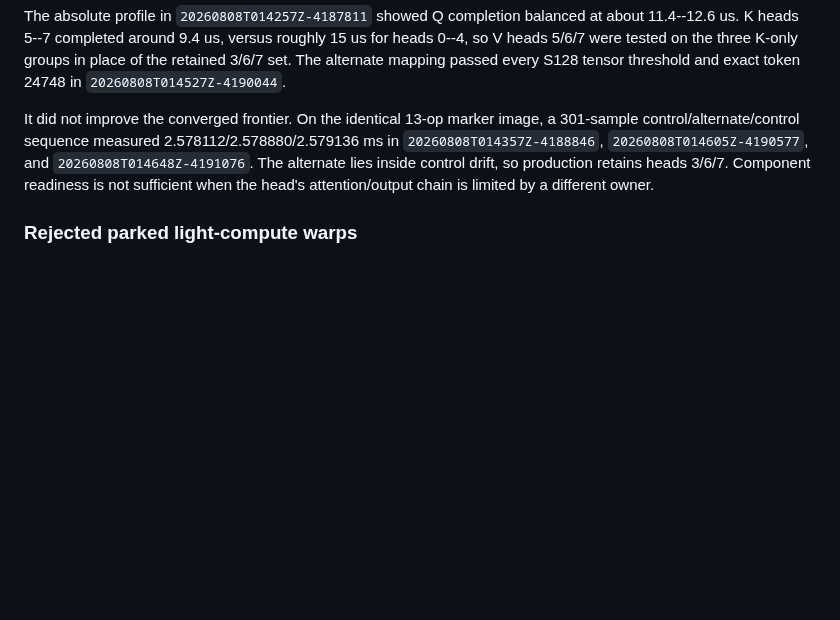
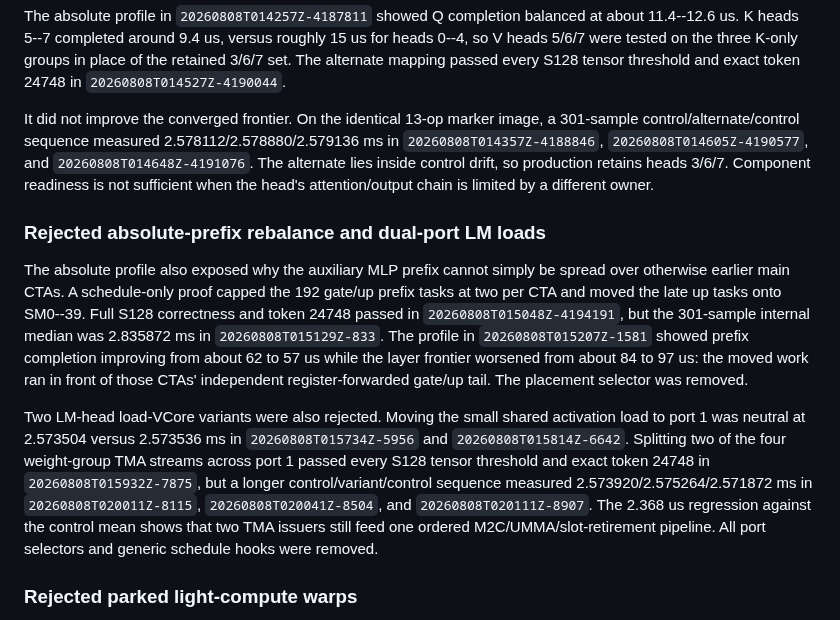
Before and after one commit to vdcores/vdcores, a Markdown page: benchmarks/README-blackwell.md, the part around the change. Drawn GitHub-style; blank space fills up the shorter version.

Commit message:
document absolute placement follow-ups

```diff
--- a/benchmarks/README-blackwell.md
+++ b/benchmarks/README-blackwell.md
@@ -1060,6 +1060,30 @@ lies inside control drift, so production retains heads 3/6/7.  Component
 readiness is not sufficient when the head's attention/output chain is limited
 by a different owner.
 
+### Rejected absolute-prefix rebalance and dual-port LM loads
+
+The absolute profile also exposed why the auxiliary MLP prefix cannot simply
+be spread over otherwise earlier main CTAs.  A schedule-only proof capped the
+192 gate/up prefix tasks at two per CTA and moved the late up tasks onto
+SM0--39.  Full S128 correctness and token 24748 passed in
+`20260808T015048Z-4194191`, but the 301-sample internal median was
+2.835872 ms in `20260808T015129Z-833`.  The profile in
+`20260808T015207Z-1581` showed prefix completion improving from about 62 to
+57 us while the layer frontier worsened from about 84 to 97 us: the moved
+work ran in front of those CTAs' independent register-forwarded gate/up tail.
+The placement selector was removed.
+
+Two LM-head load-VCore variants were also rejected.  Moving the small shared
+activation load to port 1 was neutral at 2.573504 versus 2.573536 ms in
+`20260808T015734Z-5956` and `20260808T015814Z-6642`.  Splitting two of the
+four weight-group TMA streams across port 1 passed every S128 tensor threshold
+and exact token 24748 in `20260808T015932Z-7875`, but a longer
+control/variant/control sequence measured 2.573920/2.575264/2.571872 ms in
+`20260808T020011Z-8115`, `20260808T020041Z-8504`, and
+`20260808T020111Z-8907`.  The 2.368 us regression against the control mean
+shows that two TMA issuers still feed one ordered M2C/UMMA/slot-retirement
+pipeline.  All port selectors and generic schedule hooks were removed.
+
 ### Rejected parked light-compute warps
 
 A selectable runtime prototype added one or two compute-only helper warps
```
Also changed, not shown: 1 other file.
